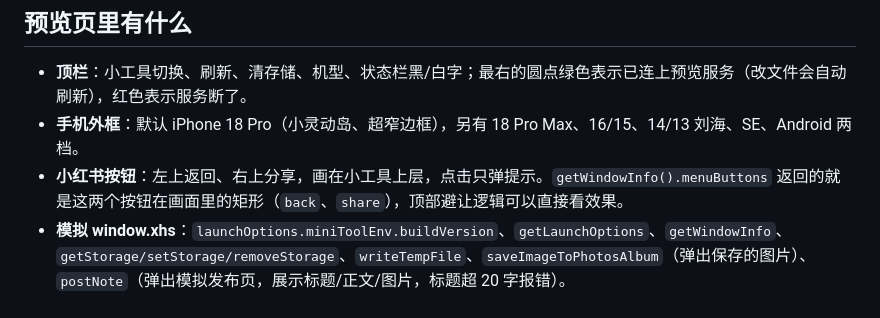
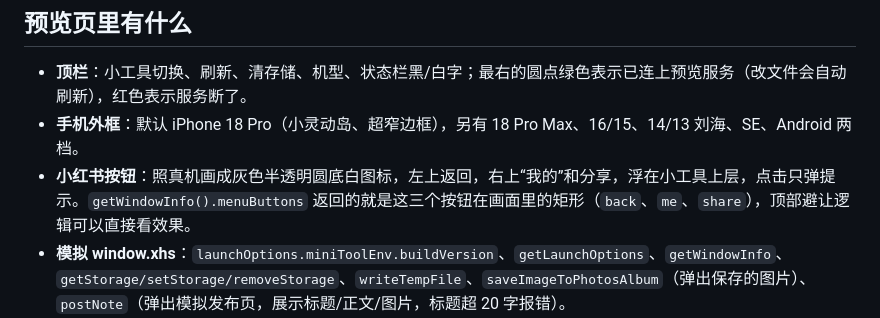
Before and after one commit to tankxu/xhs-minitool-preview, a Markdown page: SKILL.md, the part around the change. GitHub-like rendering.

```diff
--- a/SKILL.md
+++ b/SKILL.md
@@ -28,7 +28,7 @@ node "<SKILL_DIR>/scripts/preview.js" "<小工具目录或父目录>" --open
 
 - **顶栏**：小工具切换、刷新、清存储、机型、状态栏黑/白字；最右的圆点绿色表示已连上预览服务（改文件会自动刷新），红色表示服务断了。
 - **手机外框**：默认 iPhone 18 Pro（小灵动岛、超窄边框），另有 18 Pro Max、16/15、14/13 刘海、SE、Android 两档。
-- **小红书按钮**：左上返回、右上分享，画在小工具上层，点击只弹提示。`getWindowInfo().menuButtons` 返回的就是这两个按钮在画面里的矩形（`back`、`share`），顶部避让逻辑可以直接看效果。
+- **小红书按钮**：照真机画成灰色半透明圆底白图标，左上返回，右上“我的”和分享，浮在小工具上层，点击只弹提示。`getWindowInfo().menuButtons` 返回的就是这三个按钮在画面里的矩形（`back`、`me`、`share`），顶部避让逻辑可以直接看效果。
 - **模拟 window.xhs**：`launchOptions.miniToolEnv.buildVersion`、`getLaunchOptions`、`getWindowInfo`、`getStorage/setStorage/removeStorage`、`writeTempFile`、`saveImageToPhotosAlbum`（弹出保存的图片）、`postNote`（弹出模拟发布页，展示标题/正文/图片，标题超 20 字报错）。
 - **右侧调用日志**：每次容器调用和返回值；JS 报错、未处理的 Promise 拒绝，以及调用容器禁用能力（`window.open`、`prompt`、剪贴板、跨域 fetch、外链/下载链接）会标红。
 
```
Also changed, not shown: README.md (+1 -1 lines), docs/screenshot.png, 1 other file.
